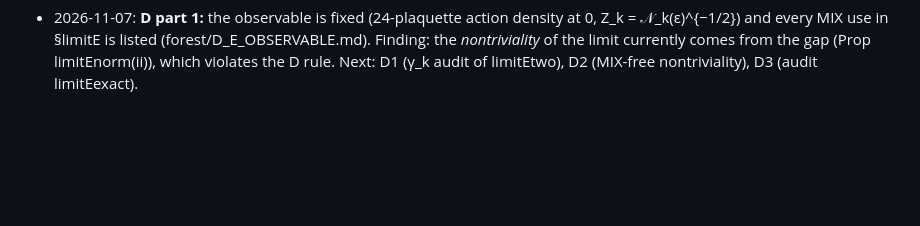
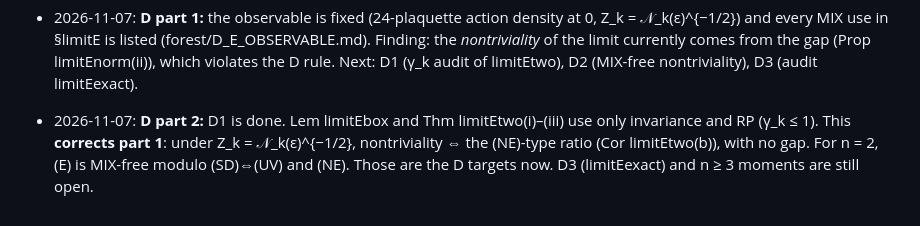
Before and after one commit to creelie/4Y-M, a Markdown page: strong-coupling/CLAY_NEXT_DIRECTIONS.md, the part around the change. GitHub-like rendering; blank space fills up the shorter version.

```diff
--- a/strong-coupling/CLAY_NEXT_DIRECTIONS.md
+++ b/strong-coupling/CLAY_NEXT_DIRECTIONS.md
@@ -144,3 +144,4 @@ Sources:
   The decision is ρ_1 vs n'/b: decreasing feeds B (Σ ρ_j² < ∞); flat near 1 blocks B as framed.
 - 2026-11-07: **A week 2, (D):** Lemma A3 gives the exact chaos expansion w = Σ_{S≠∅} B^{⊗S}⊗A^{⊗rest}⊗I, which is orthogonal in |S|. A-D reduces to one combinatorial bound c_k(s) on symmetrized contractions. It is still open; the naive bound is C(k,s)². See forest/A_GAUSSIAN_FIBRE_4D.md §6. The C run 2 and ρ_1 jobs are still running.
 - 2026-11-07: **D part 1:** the observable is fixed (24-plaquette action density at 0, Z_k = 𝒩_k(ε)^{−1/2}) and every MIX use in §limitE is listed (forest/D_E_OBSERVABLE.md). Finding: the *nontriviality* of the limit currently comes from the gap (Prop limitEnorm(ii)), which violates the D rule. Next: D1 (γ_k audit of limitEtwo), D2 (MIX-free nontriviality), D3 (audit limitEexact).
+- 2026-11-07: **D part 2:** D1 is done. Lem limitEbox and Thm limitEtwo(i)–(iii) use only invariance and RP (γ_k ≤ 1). This **corrects part 1**: under Z_k = 𝒩_k(ε)^{−1/2}, nontriviality ⇔ the (NE)-type ratio (Cor limitEtwo(b)), with no gap. For n = 2, (E) is MIX-free modulo (SD)⇔(UV) and (NE). Those are the D targets now. D3 (limitEexact) and n ≥ 3 moments are still open.
```
Also changed, not shown: strong-coupling/forest/D_E_OBSERVABLE.md (+7 -6 lines).
